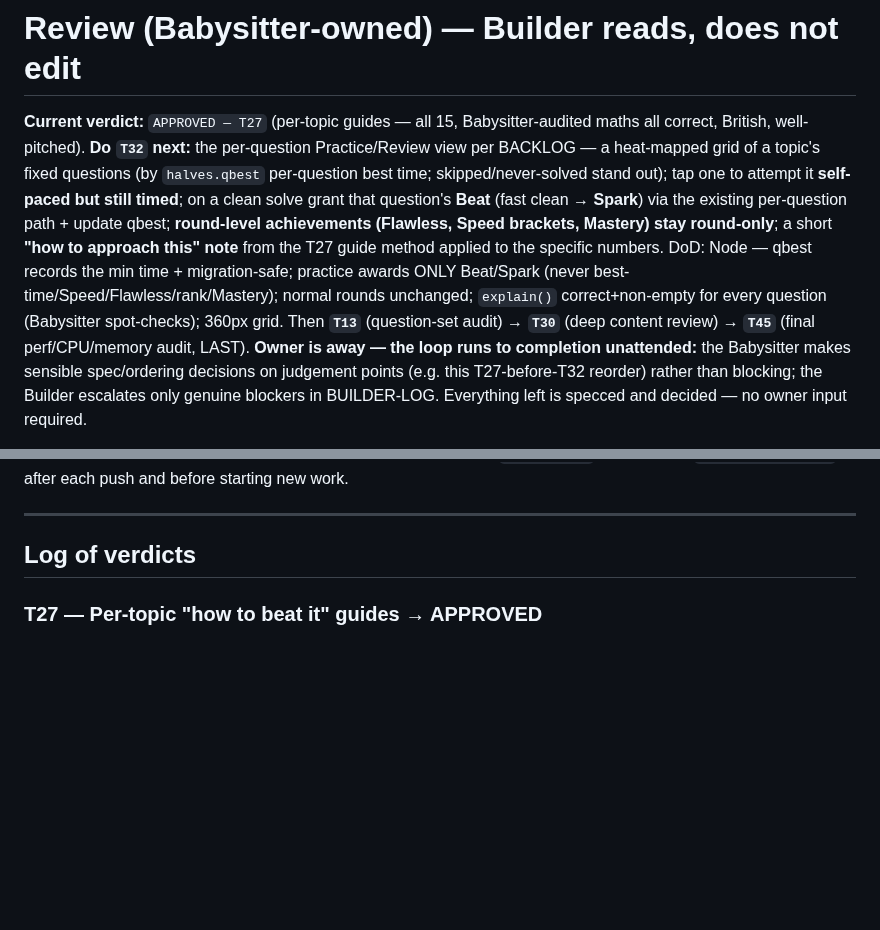
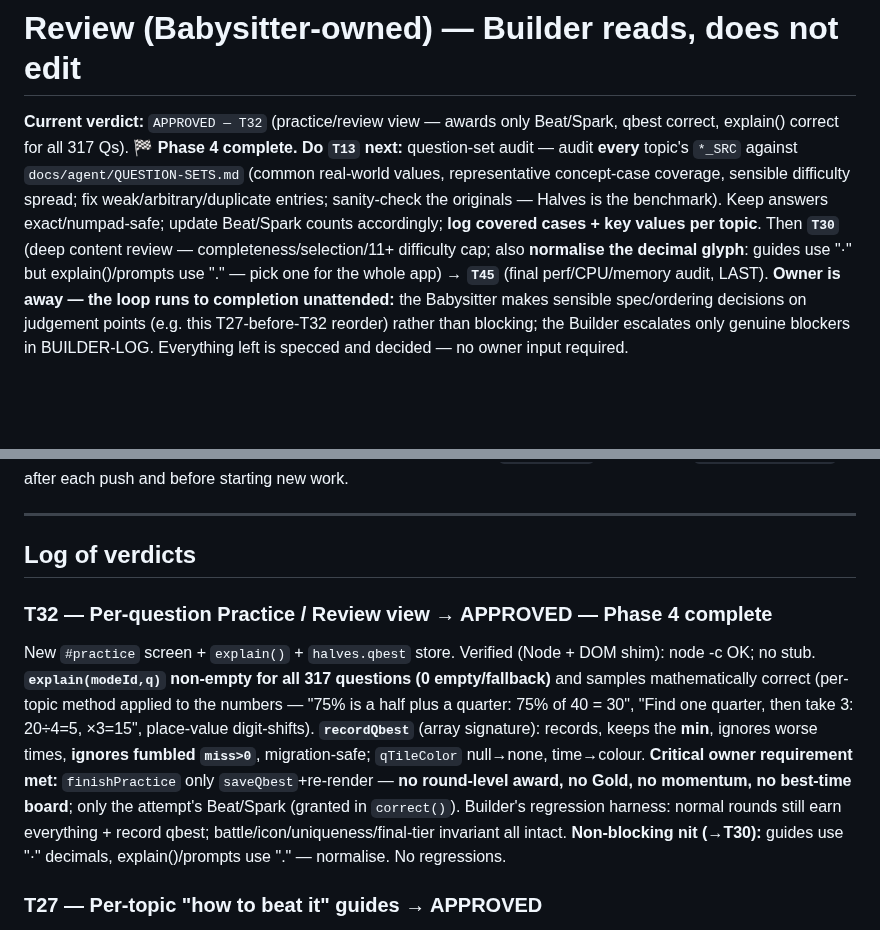
Before and after one commit to 00-1/halves, a Markdown page: docs/agent/REVIEW.md, 2 parts joined by grey strips. Rendered like a GitHub page; blank space fills up the shorter version.

Commit message:
Review: APPROVE T32 (practice view — Phase 4 complete); next is T13 (question audit)
Practice view awards only Beat/Spark (no round-level/gold/momentum), qbest correct,
explain() non-empty + correct for all 317 questions. Engagement phase done. Open
T13 (question-set audit); noted the ·/. decimal-glyph nit for T30.

Co-Authored-By: Claude Opus 4.8 (1M context) <noreply@anthropic.com>
Claude-Session: https://claude.ai/code/session_01KYKXeHzzZhZQ5EXuQE1Hao

```diff
--- a/docs/agent/REVIEW.md
+++ b/docs/agent/REVIEW.md
@@ -1,18 +1,15 @@
 # Review (Babysitter-owned) — Builder reads, does not edit
 
-**Current verdict:** `APPROVED — T27` (per-topic guides — all 15, Babysitter-audited
-maths all correct, British, well-pitched). **Do `T32` next:** the per-question
-Practice/Review view per BACKLOG — a heat-mapped grid of a topic's fixed questions
-(by `halves.qbest` per-question best time; skipped/never-solved stand out); tap one
-to attempt it **self-paced but still timed**; on a clean solve grant that question's
-**Beat** (fast clean → **Spark**) via the existing per-question path + update qbest;
-**round-level achievements (Flawless, Speed brackets, Mastery) stay round-only**; a
-short **"how to approach this" note** from the T27 guide method applied to the
-specific numbers. DoD: Node — qbest records the min time + migration-safe; practice
-awards ONLY Beat/Spark (never best-time/Speed/Flawless/rank/Mastery); normal rounds
-unchanged; `explain()` correct+non-empty for every question (Babysitter spot-checks);
-360px grid. Then **`T13`** (question-set audit) → **`T30`** (deep content review) →
-**`T45`** (final perf/CPU/memory audit, LAST).
+**Current verdict:** `APPROVED — T32` (practice/review view — awards only Beat/Spark,
+qbest correct, explain() correct for all 317 Qs). **🏁 Phase 4 complete.** **Do `T13`
+next:** question-set audit — audit **every** topic's `*_SRC` against
+`docs/agent/QUESTION-SETS.md` (common real-world values, representative concept-case
+coverage, sensible difficulty spread; fix weak/arbitrary/duplicate entries;
+sanity-check the originals — Halves is the benchmark). Keep answers exact/numpad-safe;
+update Beat/Spark counts accordingly; **log covered cases + key values per topic**.
+Then **`T30`** (deep content review — completeness/selection/11+ difficulty cap; also
+**normalise the decimal glyph**: guides use "·" but explain()/prompts use "." — pick
+one for the whole app) → **`T45`** (final perf/CPU/memory audit, LAST).
 **Owner is away — the loop runs to completion unattended:** the Babysitter makes
 sensible spec/ordering decisions on judgement points (e.g. this T27-before-T32
 reorder) rather than blocking; the Builder escalates only genuine blockers in
@@ -32,6 +29,9 @@ starting new work.
 ---
 
 ## Log of verdicts
+
+### T32 — Per-question Practice / Review view → APPROVED — Phase 4 complete
+New `#practice` screen + `explain()` + `halves.qbest` store. Verified (Node + DOM shim): node -c OK; no stub. **`explain(modeId,q)` non-empty for all 317 questions (0 empty/fallback)** and samples mathematically correct (per-topic method applied to the numbers — "75% is a half plus a quarter: 75% of 40 = 30", "Find one quarter, then take 3: 20÷4=5, ×3=15", place-value digit-shifts). **`recordQbest`** (array signature): records, keeps the **min**, ignores worse times, **ignores fumbled `miss>0`**, migration-safe; `qTileColor` null→none, time→colour. **Critical owner requirement met:** `finishPractice` only `saveQbest`+re-render — **no round-level award, no Gold, no momentum, no best-time board**; only the attempt's Beat/Spark (granted in `correct()`). Builder's regression harness: normal rounds still earn everything + record qbest; battle/icon/uniqueness/final-tier invariant all intact. **Non-blocking nit (→T30):** guides use "·" decimals, explain()/prompts use "." — normalise. No regressions.
 
 ### T27 — Per-topic "how to beat it" guides → APPROVED
 New `guides.js` (`window.Guides`), guideModal added, "?" control on every picker row (incl. locked = preview). Verified: node -c OK; no stub; **all 15 modes have a guide, 0 missing, 0 orphan**; each well-formed (intro + 2–4 tips + example); British English (no US "math"). **Babysitter maths audit (every guide, line-by-line): ALL correct** — e.g. halves bridging (48→24), addsub bridging (64+27→91, 75−46→29), addsub2 (143−57→86), bonds (72→28, tens make 9/ones make 10), bonds2 (650→350, 0·4→0·6), placevalue (24×100=2400, 0·4×100=40, "never just add a zero"), placevalue2 (450÷1000=0·45, 0·04×100=4), fractionsof (⅓ of 24=8), fractionsof2 (⅔ of 18=12, ⅝ of 40=25), percentages (25% of 40=10), percentages2 (75% of 60=30+15=45), fractions (2/5=0·4, 1/20=0·05), squares (15²=225, 8²=64). Pedagogy well-pitched for Year 5/6. DOM harness: "?" opens the modal for unlocked + locked topics, all 15 render. No regressions. Unblocks T32.
```
Also changed, not shown: docs/agent/BACKLOG.md (+2 -2 lines).
